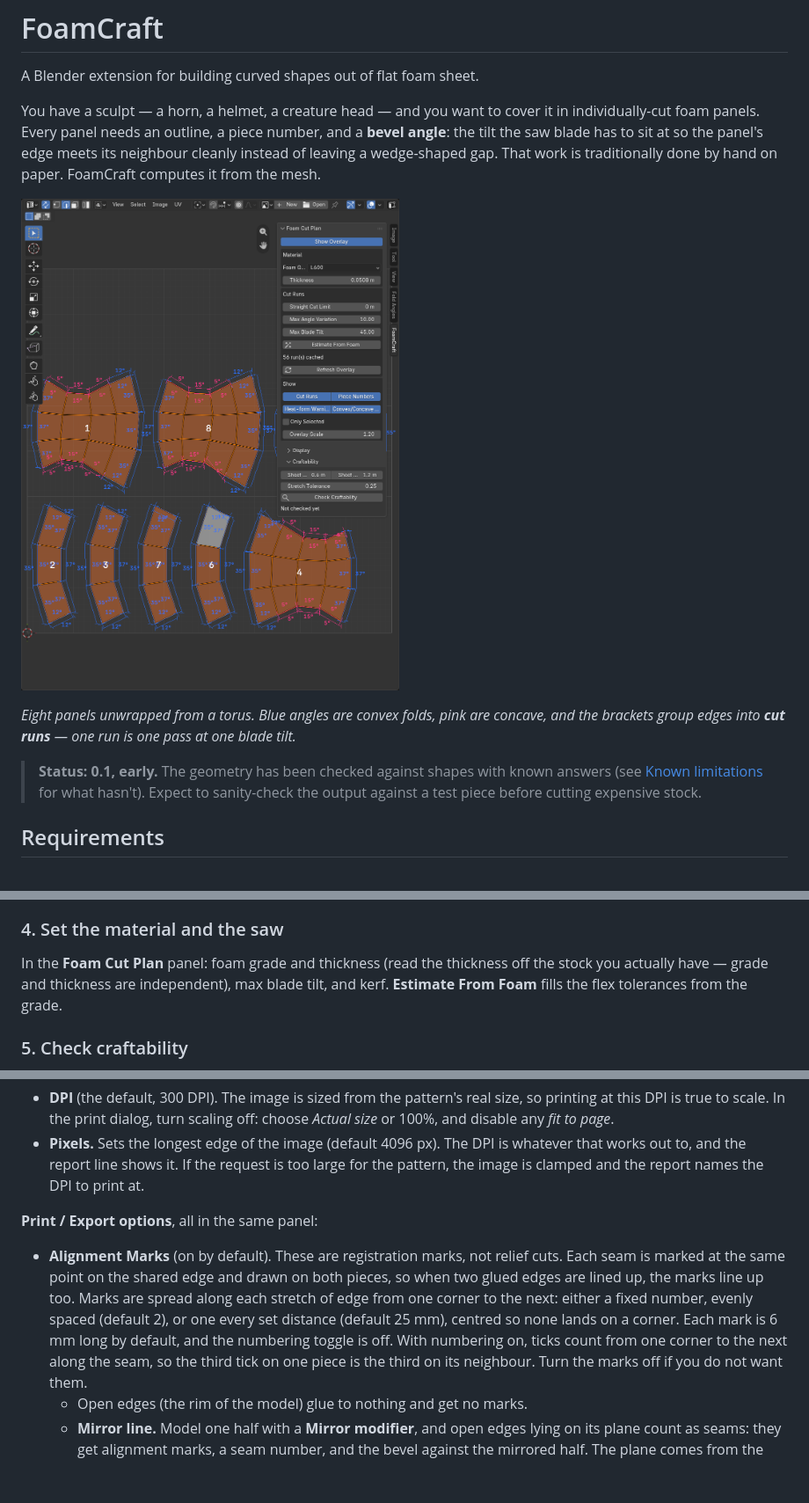
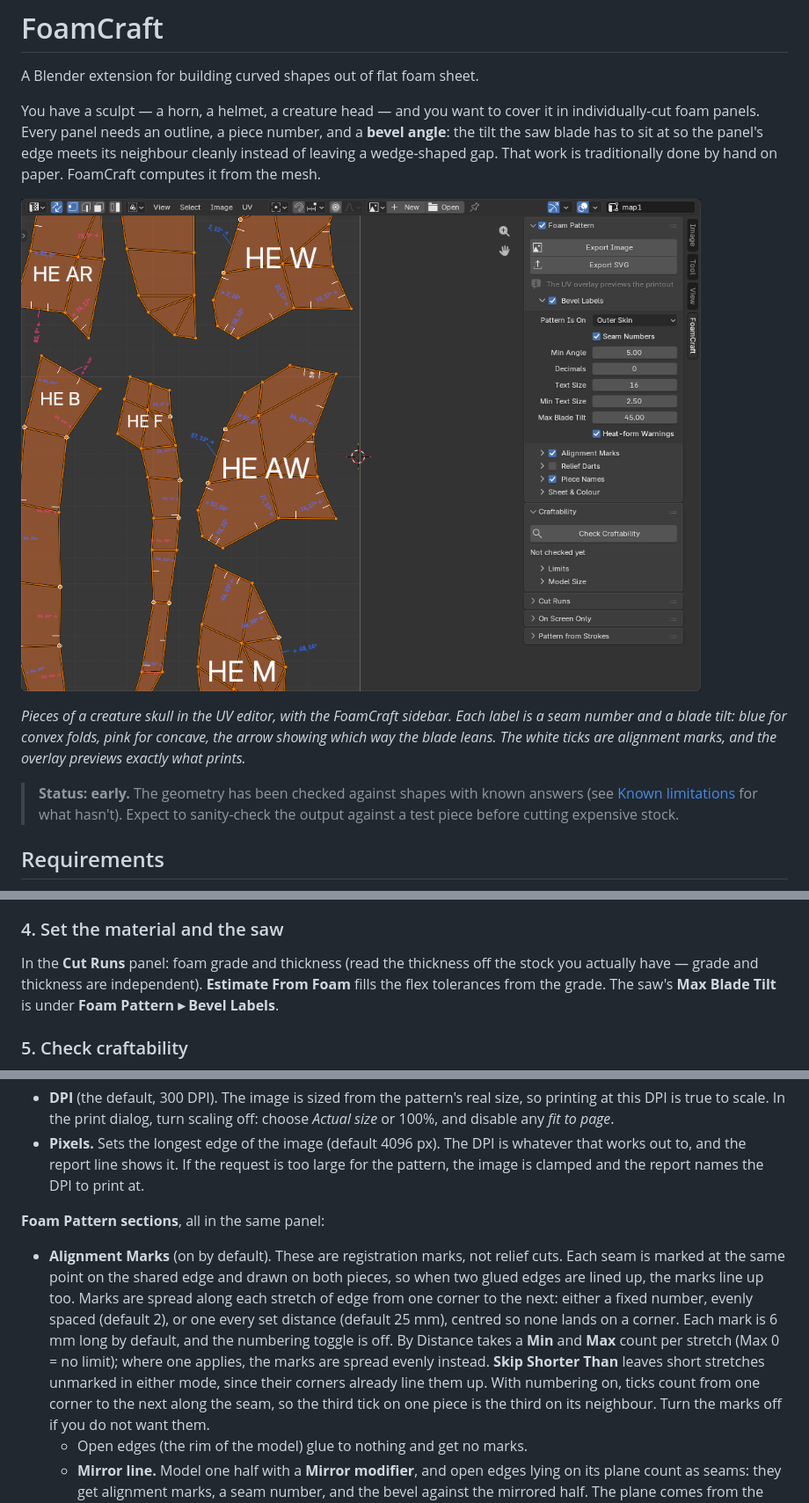
Before and after one commit to drachis/blender-foam-craft, a Markdown page: README.md, 3 parts joined by grey strips. Shown at 88% size. Rendered like a GitHub page; pictures changed too: docs/images/overlay-cut-plan.png (deleted), docs/images/overlay-skull.png (added); blank space fills up the shorter version.

```diff
--- a/README.md
+++ b/README.md
@@ -8,15 +8,16 @@ and a **bevel angle**: the tilt the saw blade has to sit at so the panel's edge
 meets its neighbour cleanly instead of leaving a wedge-shaped gap. That work is
 traditionally done by hand on paper. FoamCraft computes it from the mesh.
 
-![The FoamCraft overlay in the UV editor: eight numbered pieces from a torus,
-each cut run bracketed, with the bevel angle printed at every
-edge](docs/images/overlay-cut-plan.png)
+![The FoamCraft overlay in the UV editor on a creature skull: named pieces,
+a seam number and bevel angle on every cut run, alignment ticks, and the
+FoamCraft sidebar](docs/images/overlay-skull.png)
 
-*Eight panels unwrapped from a torus. Blue angles are convex folds, pink are
-concave, and the brackets group edges into **cut runs** — one run is one pass at
-one blade tilt.*
+*Pieces of a creature skull in the UV editor, with the FoamCraft sidebar.
+Each label is a seam number and a blade tilt: blue for convex folds, pink for
+concave, the arrow showing which way the blade leans. The white ticks are
+alignment marks, and the overlay previews exactly what prints.*
 
-> **Status: 0.1, early.** The geometry has been checked against shapes with
+> **Status: early.** The geometry has been checked against shapes with
 > known answers (see [Known limitations](#known-limitations) for what hasn't).
 > Expect to sanity-check the output against a test piece before cutting
 > expensive stock.
@@ -89,9 +90,10 @@ make, and the fix is to redraw more coarsely or use a finer tool.
 
 ### 4. Set the material and the saw
 
-In the **Foam Cut Plan** panel: foam grade and thickness (read the thickness off
-the stock you actually have — grade and thickness are independent), max blade
-tilt, and kerf. **Estimate From Foam** fills the flex tolerances from the grade.
+In the **Cut Runs** panel: foam grade and thickness (read the thickness off
+the stock you actually have — grade and thickness are independent).
+**Estimate From Foam** fills the flex tolerances from the grade. The saw's
+**Max Blade Tilt** is under **Foam Pattern ▸ Bevel Labels**.
 
 ### 5. Check craftability
 
@@ -175,7 +185,7 @@ when a print service asks for it.
   too large for the pattern, the image is clamped and the report names the DPI
   to print at.
 
-**Print / Export options**, all in the same panel:
+**Foam Pattern sections**, all in the same panel:
 
 - **Alignment Marks** (on by default). These are registration marks, not relief
   cuts. Each seam is marked at the same point on the shared edge and drawn on
@@ -183,7 +193,11 @@ when a print service asks for it.
   Marks are spread along each stretch of edge from one corner to the next:
   either a fixed number, evenly spaced (default 2), or one every set
   distance (default 25 mm), centred so none lands on a corner. Each mark is 6 mm long by default, and the numbering
-  toggle is off. With numbering on, ticks count from one corner to the next
+  toggle is off. By Distance takes a **Min** and **Max** count per stretch
+  (Max 0 = no limit); where one applies, the marks are spread evenly
+  instead. **Skip Shorter Than** leaves short stretches unmarked in either
+  mode, since their corners already line them up. With numbering on, ticks
+  count from one corner to the next
   along the seam, so the third tick on one piece is the third on its
   neighbour. Turn the marks off if you do not want them.
   - Open edges (the rim of the model) glue to nothing and get no marks.
```
Also changed, not shown: other parts of README.md (+10 -2 lines), docs/images/print-skull.png (added), 6 other files.
